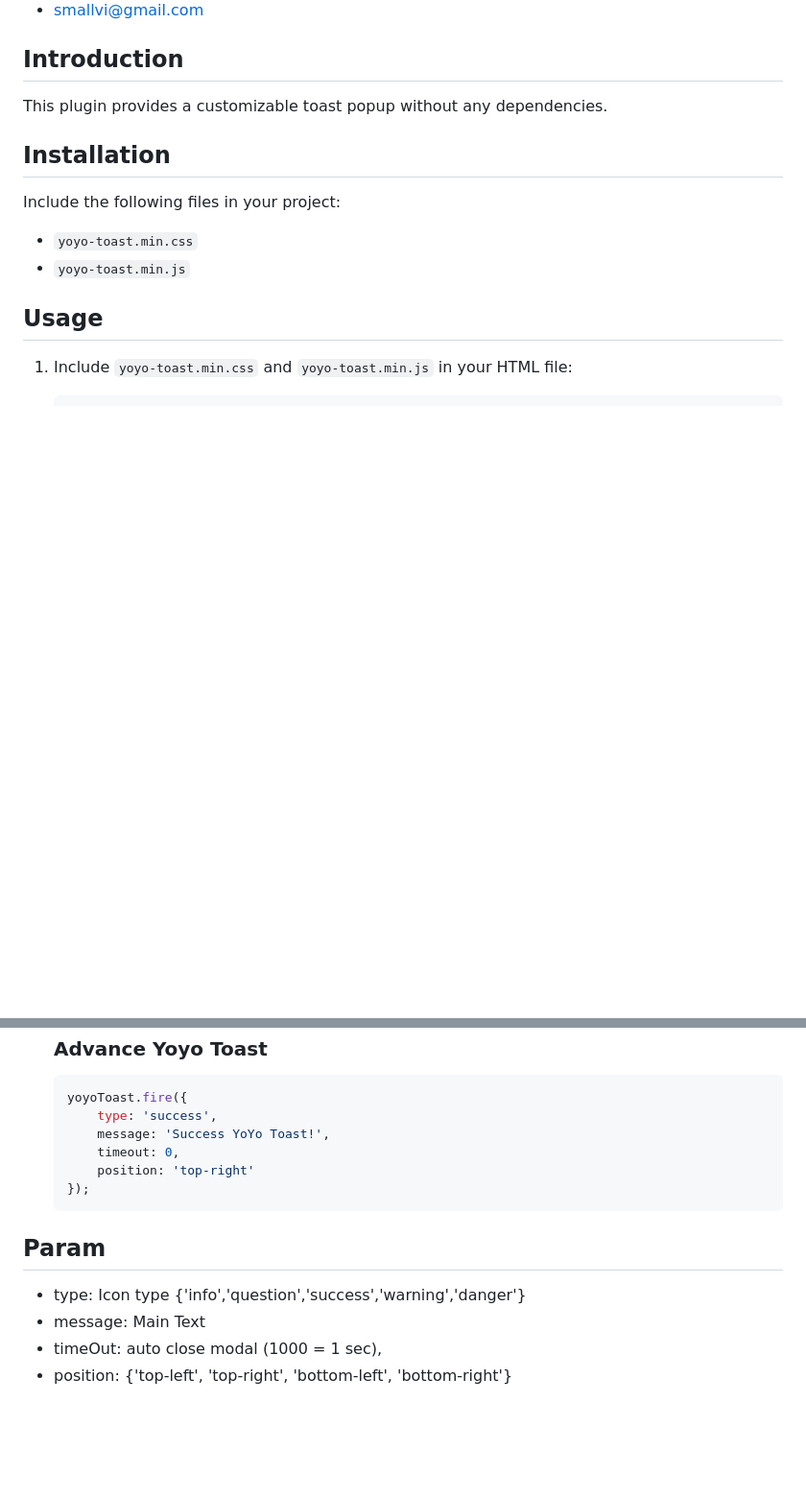
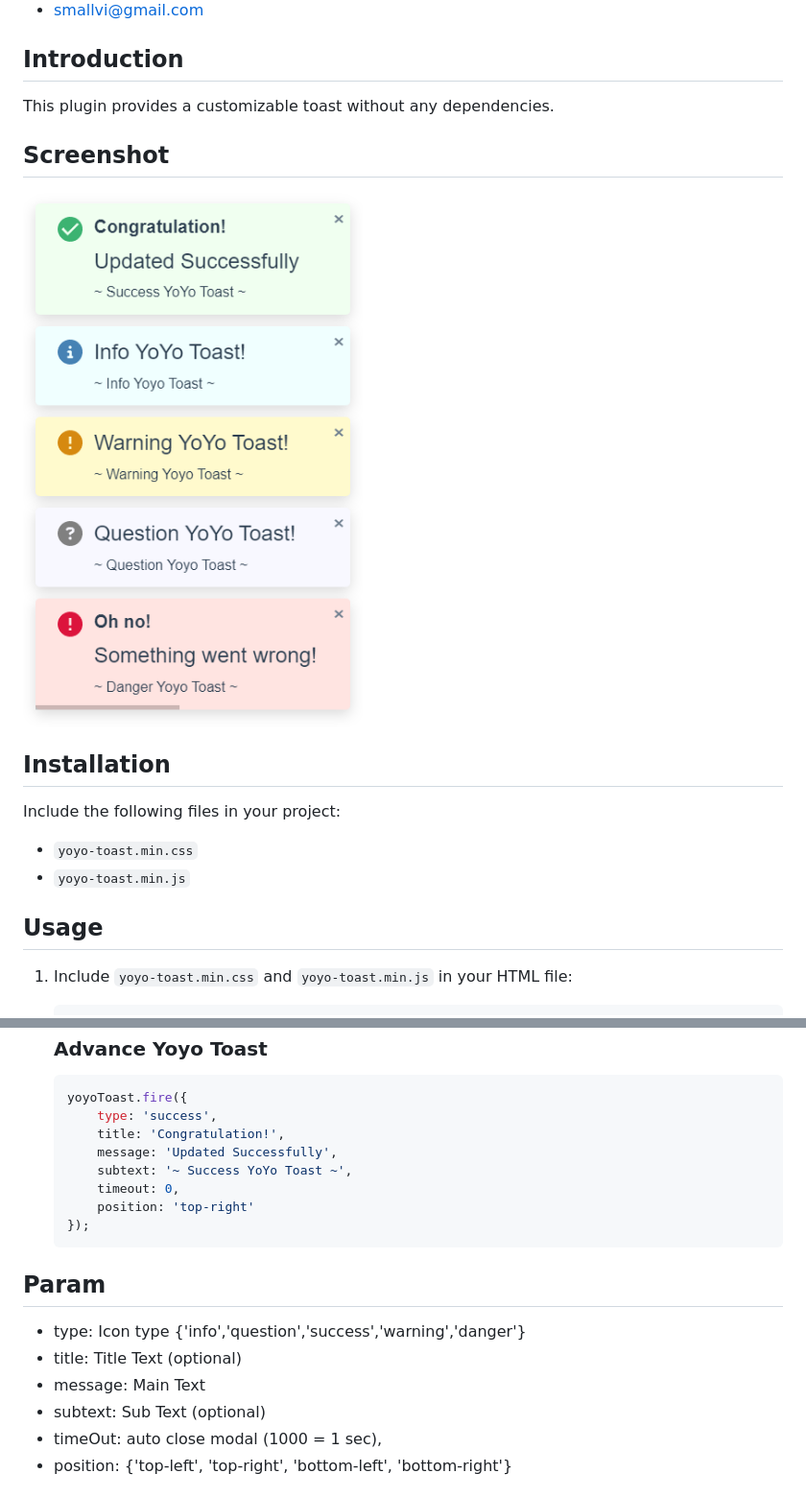
Before and after one commit to smallvi/yoyoToast, a Markdown page: README.md, 2 parts joined by grey strips. Shown at 96% size. Drawn GitHub-style; pictures changed too: images/sample_yoyo_toast.png (added); blank space fills up the shorter version.

Commit message:
Update Readme, enhance UI

````diff
--- a/README.md
+++ b/README.md
@@ -6,7 +6,11 @@
 
 ## Introduction
 
-This plugin provides a customizable toast popup without any dependencies.
+This plugin provides a customizable toast without any dependencies.
+
+## Screenshot
+
+![Yoyo Toast](images/sample_yoyo_toast.png)
 
 ## Installation
 
@@ -40,7 +44,9 @@ Include the following files in your project:
     ```javascript
     yoyoToast.fire({
         type: 'success',
-        message: 'Success YoYo Toast!',
+        title: 'Congratulation!',
+        message: 'Updated Successfully',
+        subtext: '~ Success YoYo Toast ~',
         timeout: 0,
         position: 'top-right'
     });
@@ -49,7 +55,9 @@ Include the following files in your project:
 ## Param
 
 - type: Icon type {'info','question','success','warning','danger'}
+- title: Title Text (optional)
 - message: Main Text
+- subtext: Sub Text (optional)
 - timeOut: auto close modal (1000 = 1 sec),
 - position: {'top-left', 'top-right', 'bottom-left', 'bottom-right'}
 
````
Also changed, not shown: 5 other files.
